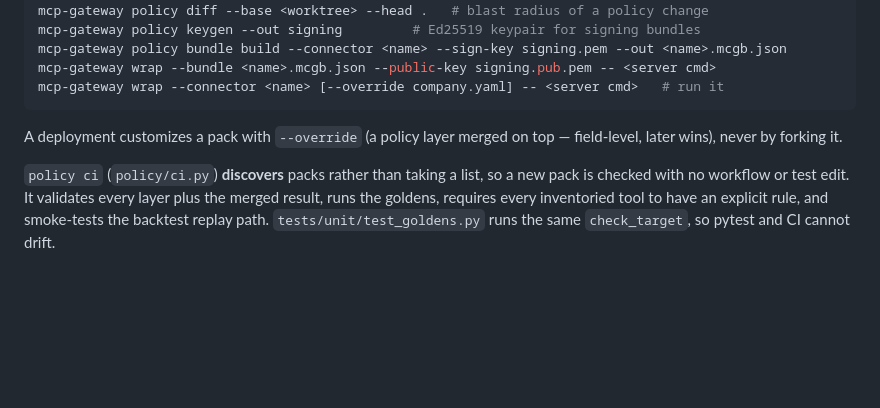
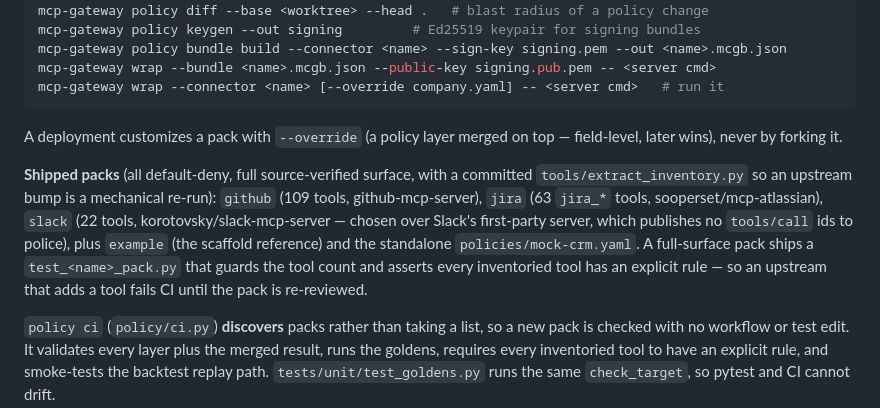
Before and after one commit to Harshj143/Inline-Proxy, a Markdown page: CLAUDE.md, the part around the change. GitHub-like rendering; blank space fills up the shorter version.

```diff
--- a/CLAUDE.md
+++ b/CLAUDE.md
@@ -77,6 +77,16 @@ mcp-gateway wrap --connector <name> [--override company.yaml] -- <server cmd>
 A deployment customizes a pack with `--override` (a policy layer merged on top —
 field-level, later wins), never by forking it.
 
+**Shipped packs** (all default-deny, full source-verified surface, with a
+committed `tools/extract_inventory.py` so an upstream bump is a mechanical
+re-run): `github` (109 tools, github-mcp-server), `jira` (63 `jira_*` tools,
+sooperset/mcp-atlassian), `slack` (22 tools, korotovsky/slack-mcp-server — chosen
+over Slack's first-party server, which publishes no `tools/call` ids to police),
+plus `example` (the scaffold reference) and the standalone `policies/mock-crm.yaml`.
+A full-surface pack ships a `test_<name>_pack.py` that guards the tool count and
+asserts every inventoried tool has an explicit rule — so an upstream that adds a
+tool fails CI until the pack is re-reviewed.
+
 `policy ci` (`policy/ci.py`) **discovers** packs rather than taking a list, so a
 new pack is checked with no workflow or test edit. It validates every layer plus
 the merged result, runs the goldens, requires every inventoried tool to have an
```
Also changed, not shown: AGENTS.md (added, +245 -0 lines).
